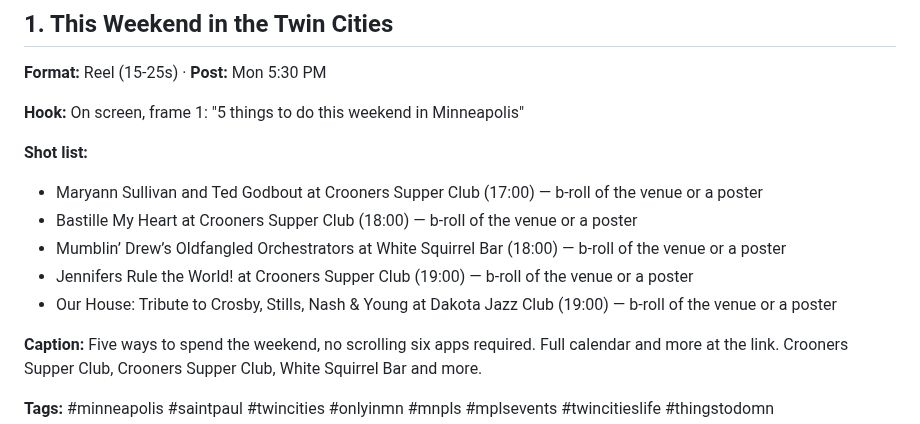
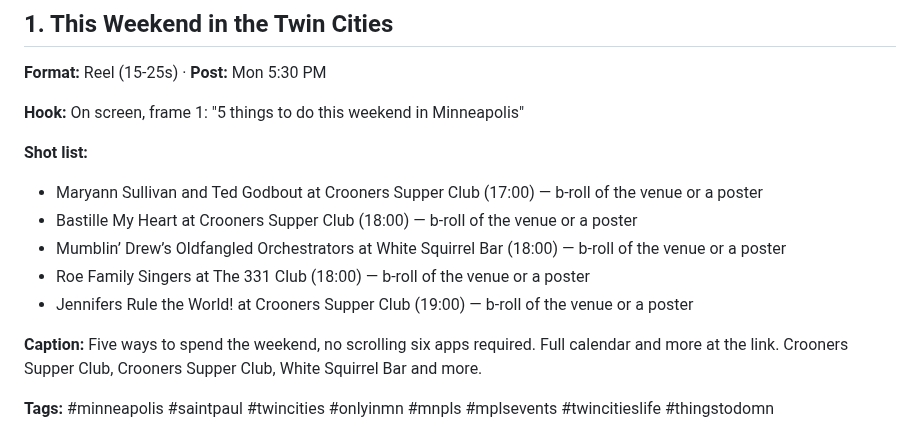
Before and after one commit to JSUNDBY/bestofmpls, a Markdown page: growth/social-pack.md, the part around the change. Rendered like a GitHub page.

Commit message:
Weekly social pack [skip ci]

```diff
--- a/growth/social-pack.md
+++ b/growth/social-pack.md
@@ -13,8 +13,8 @@
 - Maryann Sullivan and Ted Godbout at Crooners Supper Club (17:00) — b-roll of the venue or a poster
 - Bastille My Heart at Crooners Supper Club (18:00) — b-roll of the venue or a poster
 - Mumblin’ Drew’s Oldfangled Orchestrators at White Squirrel Bar (18:00) — b-roll of the venue or a poster
+- Roe Family Singers at The 331 Club (18:00) — b-roll of the venue or a poster
 - Jennifers Rule the World! at Crooners Supper Club (19:00) — b-roll of the venue or a poster
-- Our House: Tribute to Crosby, Stills, Nash & Young at Dakota Jazz Club (19:00) — b-roll of the venue or a poster
 
 **Caption:** Five ways to spend the weekend, no scrolling six apps required. Full calendar and more at the link. Crooners Supper Club, Crooners Supper Club, White Squirrel Bar and more.
 
```
